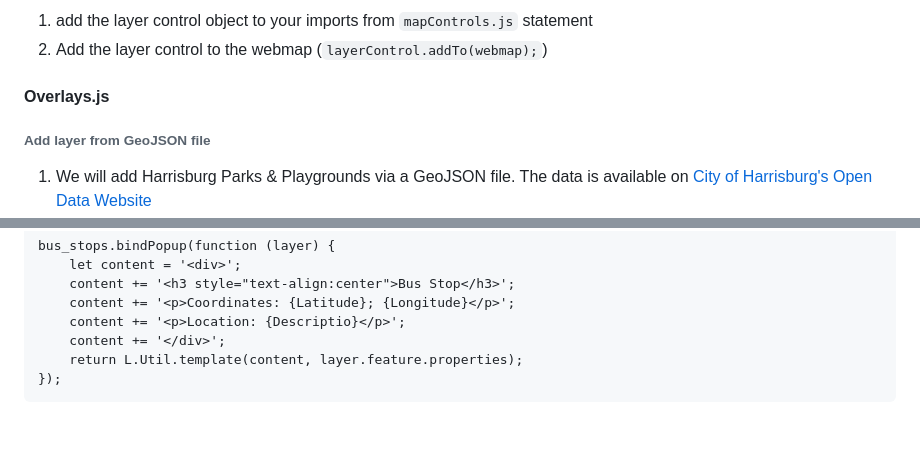
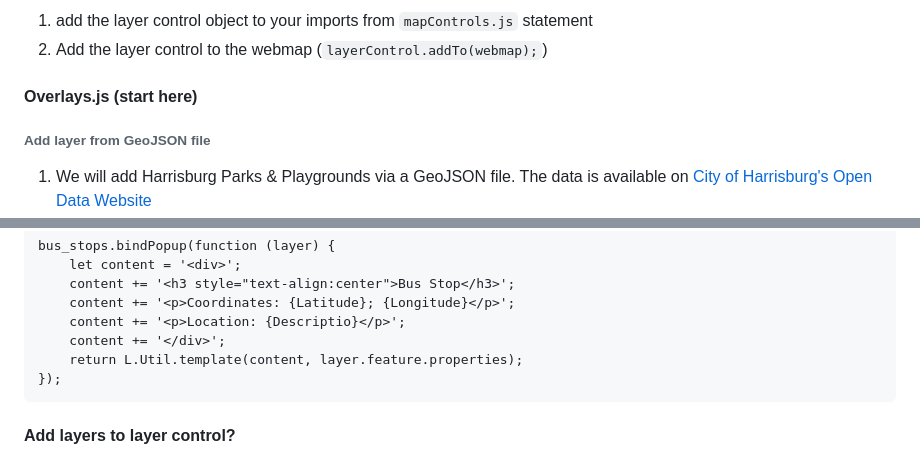
Before and after one commit to pmacMaps/build-maps-leaflet-parcel-gds23, a Markdown page: README.md, 2 parts joined by grey strips. Rendered like a GitHub page; blank space fills up the shorter version.

````diff
--- a/README.md
+++ b/README.md
@@ -161,7 +161,7 @@ This is our primary JavaScript file.  We will be importing variables from other
 1) add the layer control object to your imports from `mapControls.js` statement
 2) Add the layer control to the webmap (`layerControl.addTo(webmap);`)
 
-#### Overlays.js
+#### Overlays.js (start here)
 
 ###### Add layer from GeoJSON file
 
@@ -209,3 +209,5 @@ bus_stops.bindPopup(function (layer) {
     return L.Util.template(content, layer.feature.properties);
 });
 ```
+
+#### Add layers to layer control?
````
